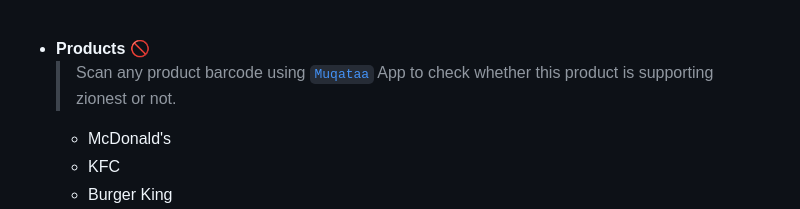
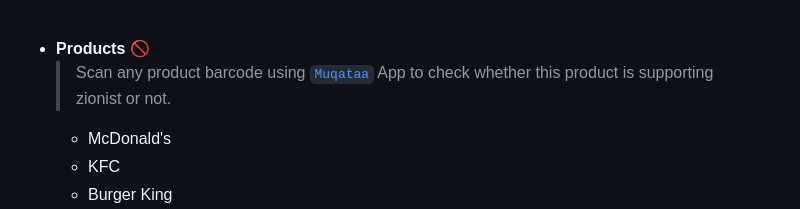
Before and after one commit to karim-eg/StandWithPalestine, a Markdown page: Boycott.md, the part around the change. Rendered like a GitHub page.

```diff
--- a/Boycott.md
+++ b/Boycott.md
@@ -260,7 +260,7 @@ __Here's the list of the most zionist Supporter companies and softwares.__
 <br>
 
 - __Products__ 🚫
-  > Scan any product barcode using <a href="https://play.google.com/store/apps/details?id=co.encept.muqataa">`Muqataa`</a> App to check whether this product is supporting zionest or not.
+  > Scan any product barcode using <a href="https://play.google.com/store/apps/details?id=co.encept.muqataa">`Muqataa`</a> App to check whether this product is supporting zionist or not.
   - McDonald's
   - KFC
   - Burger King
```
